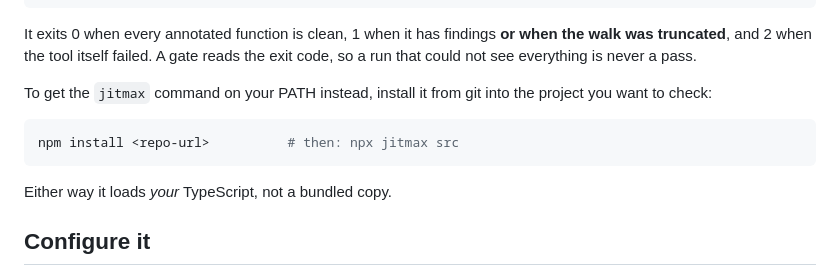
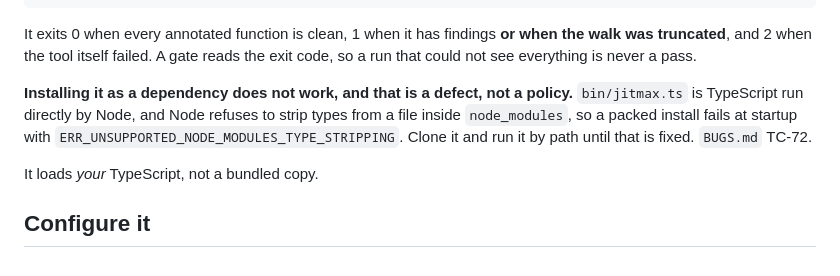
Before and after one commit to kronael/jitmax, a Markdown page: README.md, the part around the change. GitHub-like rendering.

````diff
--- a/README.md
+++ b/README.md
@@ -36,14 +36,13 @@ It exits 0 when every annotated function is clean, 1 when it has findings **or
 when the walk was truncated**, and 2 when the tool itself failed. A gate reads
 the exit code, so a run that could not see everything is never a pass.
 
-To get the `jitmax` command on your PATH instead, install it from git into
-the project you want to check:
+**Installing it as a dependency does not work, and that is a defect, not a
+policy.** `bin/jitmax.ts` is TypeScript run directly by Node, and Node refuses
+to strip types from a file inside `node_modules`, so a packed install fails at
+startup with `ERR_UNSUPPORTED_NODE_MODULES_TYPE_STRIPPING`. Clone it and run it
+by path until that is fixed. `BUGS.md` TC-72.
 
-```sh
-npm install <repo-url>          # then: npx jitmax src
-```
-
-Either way it loads *your* TypeScript, not a bundled copy.
+It loads *your* TypeScript, not a bundled copy.
 
 ## Configure it
 
````
Also changed, not shown: BUGS.md (+31 -0 lines).
